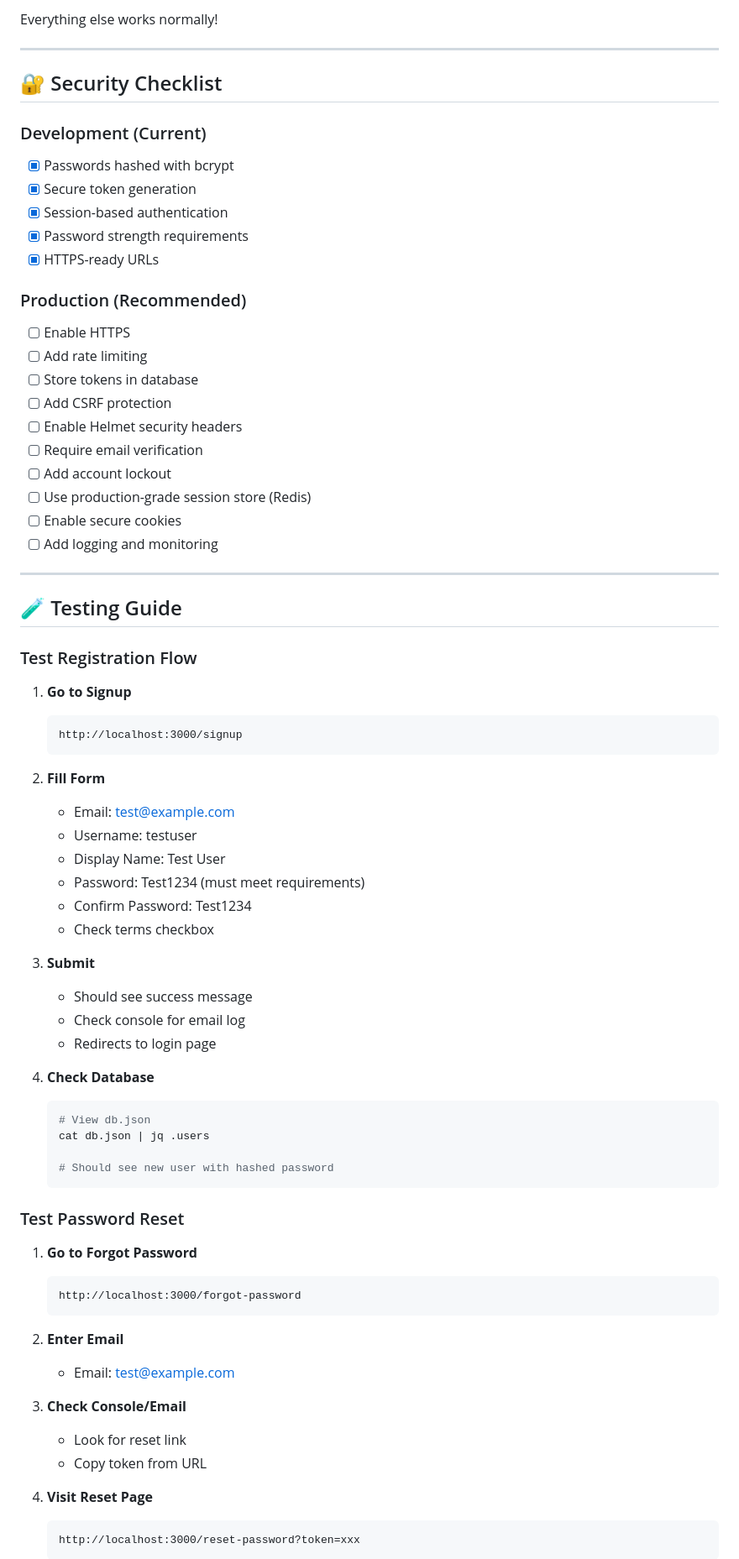
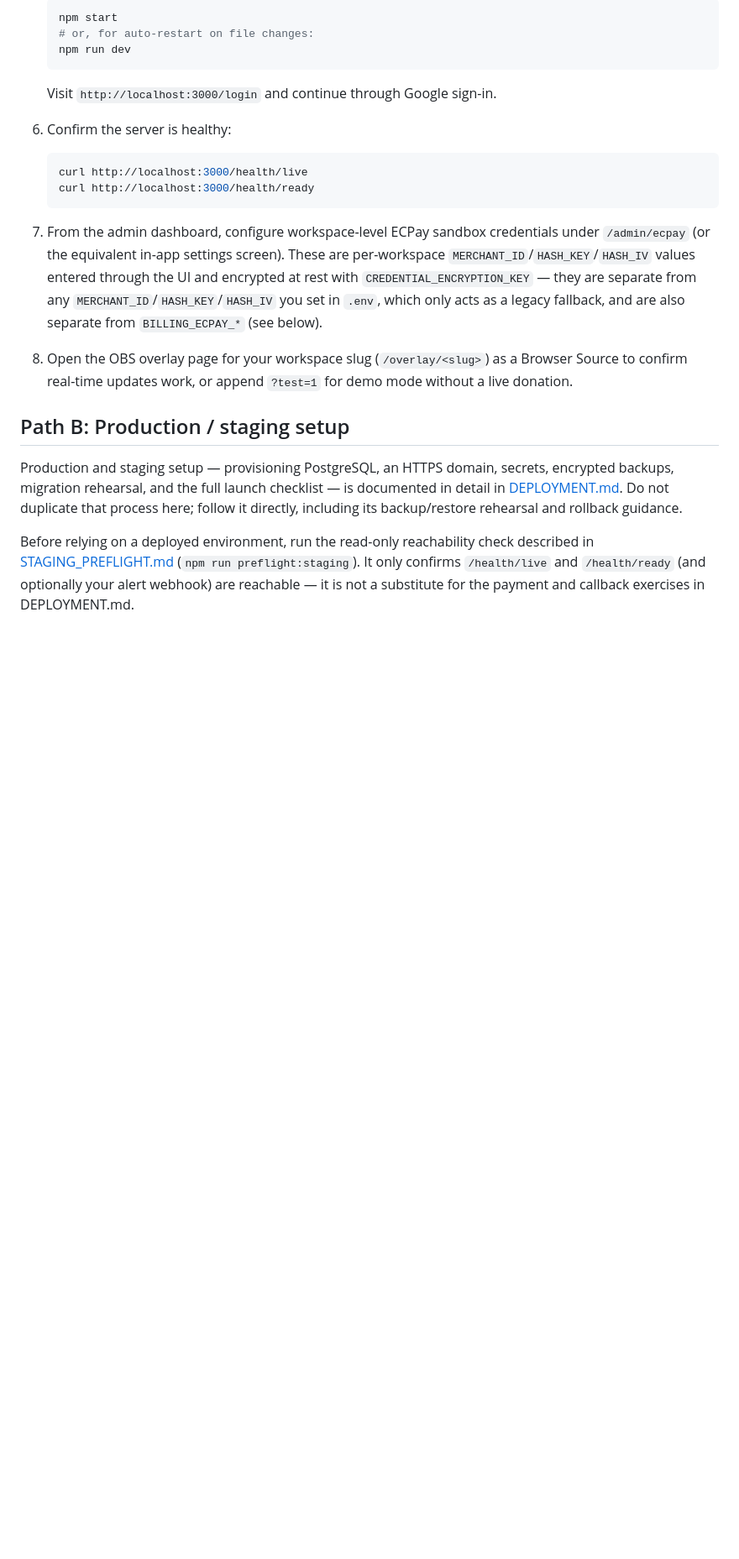
Before and after one commit to egger-meow/donationBar-ecpay-obs, a Markdown page: docs/setup/COMPLETE_SETUP_GUIDE.md, the part around one of its changes. Shown at 84% size. GitHub-like rendering; blank space fills up the shorter version.

````diff
--- a/docs/setup/COMPLETE_SETUP_GUIDE.md
+++ b/docs/setup/COMPLETE_SETUP_GUIDE.md
@@ -224,76 +52,25 @@ Emails will be logged to console instead:
-Everything else works normally!
-
----
-
-## 🔐 Security Checklist
-
-### Development (Current)
-- [x] Passwords hashed with bcrypt
-- [x] Secure token generation
-- [x] Session-based authentication
-- [x] Password strength requirements
-- [x] HTTPS-ready URLs
-
-### Production (Recommended)
-- [ ] Enable HTTPS
-- [ ] Add rate limiting
-- [ ] Store tokens in database
-- [ ] Add CSRF protection
-- [ ] Enable Helmet security headers
-- [ ] Require email verification
-- [ ] Add account lockout
-- [ ] Use production-grade session store (Redis)
-- [ ] Enable secure cookies
-- [ ] Add logging and monitoring
-
----
-
-## 🧪 Testing Guide
-
-### Test Registration Flow
-
-1. **Go to Signup**
-   ```
-   http://localhost:3000/signup
+   ```bash
+   npm start
+   # or, for auto-restart on file changes:
+   npm run dev
    ```
 
-2. **Fill Form**
-   - Email: test@example.com
-   - Username: testuser
-   - Display Name: Test User
-   - Password: Test1234 (must meet requirements)
-   - Confirm Password: Test1234
-   - Check terms checkbox
+   Visit `http://localhost:3000/login` and continue through Google sign-in.
 
-3. **Submit**
-   - Should see success message
-   - Check console for email log
-   - Redirects to login page
+6. Confirm the server is healthy:
 
-4. **Check Database**
    ```bash
-   # View db.json
-   cat db.json | jq .users
-
-   # Should see new user with hashed password
+   curl http://localhost:3000/health/live
+   curl http://localhost:3000/health/ready
    ```
 
-### Test Password Reset
+7. From the admin dashboard, configure workspace-level ECPay sandbox credentials under `/admin/ecpay` (or the equivalent in-app settings screen). These are per-workspace `MERCHANT_ID`/`HASH_KEY`/`HASH_IV` values entered through the UI and encrypted at rest with `CREDENTIAL_ENCRYPTION_KEY` — they are separate from any `MERCHANT_ID`/`HASH_KEY`/`HASH_IV` you set in `.env`, which only acts as a legacy fallback, and are also separate from `BILLING_ECPAY_*` (see below).
 
-1. **Go to Forgot Password**
-   ```
-   http://localhost:3000/forgot-password
-   ```
+8. Open the OBS overlay page for your workspace slug (`/overlay/<slug>`) as a Browser Source to confirm real-time updates work, or append `?test=1` for demo mode without a live donation.
 
-2. **Enter Email**
-   - Email: test@example.com
+## Path B: Production / staging setup
 
-3. **Check Console/Email**
-   - Look for reset link
-   - Copy token from URL
+Production and staging setup — provisioning PostgreSQL, an HTTPS domain, secrets, encrypted backups, migration rehearsal, and the full launch checklist — is documented in detail in [DEPLOYMENT.md](DEPLOYMENT.md). Do not duplicate that process here; follow it directly, including its backup/restore rehearsal and rollback guidance.
 
-4. **Visit Reset Page**
-   ```
-   http://localhost:3000/reset-password?token=xxx
-   ```
+Before relying on a deployed environment, run the read-only reachability check described in [STAGING_PREFLIGHT.md](../operations/STAGING_PREFLIGHT.md) (`npm run preflight:staging`). It only confirms `/health/live` and `/health/ready` (and optionally your alert webhook) are reachable — it is not a substitute for the payment and callback exercises in DEPLOYMENT.md.
 
````
Also changed, not shown: other parts of docs/setup/COMPLETE_SETUP_GUIDE.md (+72 -403 lines).
